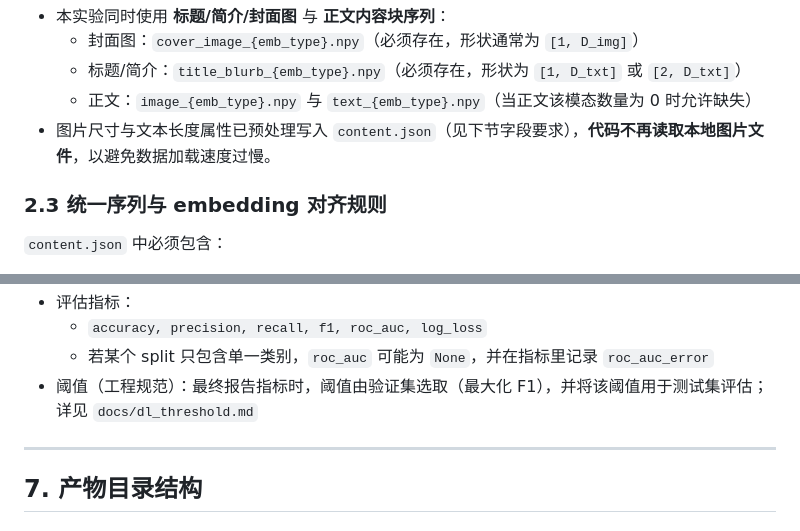
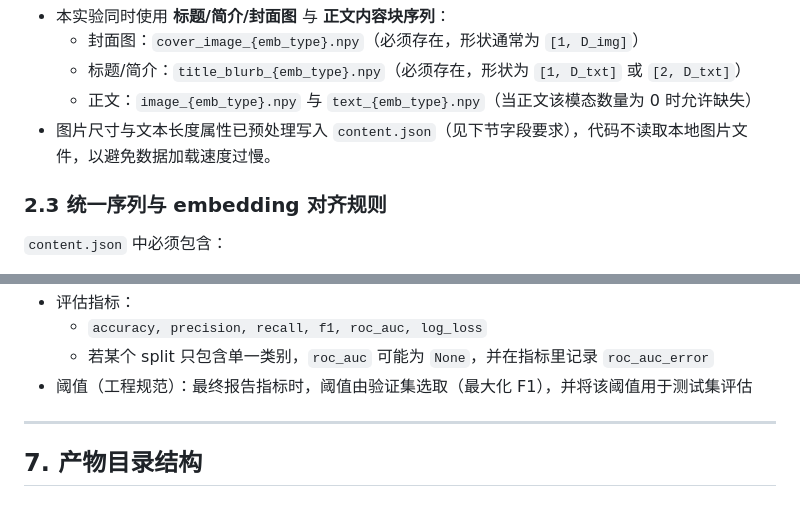
Before and after one commit to Leng-Chu/crowdfunding, a Markdown page: docs/dl_seq.md, 2 parts joined by grey strips. Drawn GitHub-style.

Commit message:
文档更新

```diff
--- a/docs/dl_seq.md
+++ b/docs/dl_seq.md
@@ -53,7 +53,7 @@ data/projects/<dataset>/<project_id>/
   - 封面图：`cover_image_{emb_type}.npy`（必须存在，形状通常为 `[1, D_img]`）
   - 标题/简介：`title_blurb_{emb_type}.npy`（必须存在，形状为 `[1, D_txt]` 或 `[2, D_txt]`）
   - 正文：`image_{emb_type}.npy` 与 `text_{emb_type}.npy`（当正文该模态数量为 0 时允许缺失）
-- 图片尺寸与文本长度属性已预处理写入 `content.json`（见下节字段要求），**代码不再读取本地图片文件**，以避免数据加载速度过慢。
+- 图片尺寸与文本长度属性已预处理写入 `content.json`（见下节字段要求），代码不读取本地图片文件，以避免数据加载速度过慢。
 
 ### 2.3 统一序列与 embedding 对齐规则
 
@@ -236,7 +236,7 @@ X ∈ R^{B×L×d_model}
 - 评估指标：
   - `accuracy, precision, recall, f1, roc_auc, log_loss`
   - 若某个 split 只包含单一类别，`roc_auc` 可能为 `None`，并在指标里记录 `roc_auc_error`
-- 阈值（工程规范）：最终报告指标时，阈值由验证集选取（最大化 F1），并将该阈值用于测试集评估；详见 `docs/dl_threshold.md`
+- 阈值（工程规范）：最终报告指标时，阈值由验证集选取（最大化 F1），并将该阈值用于测试集评估
 
 ---
 
```
